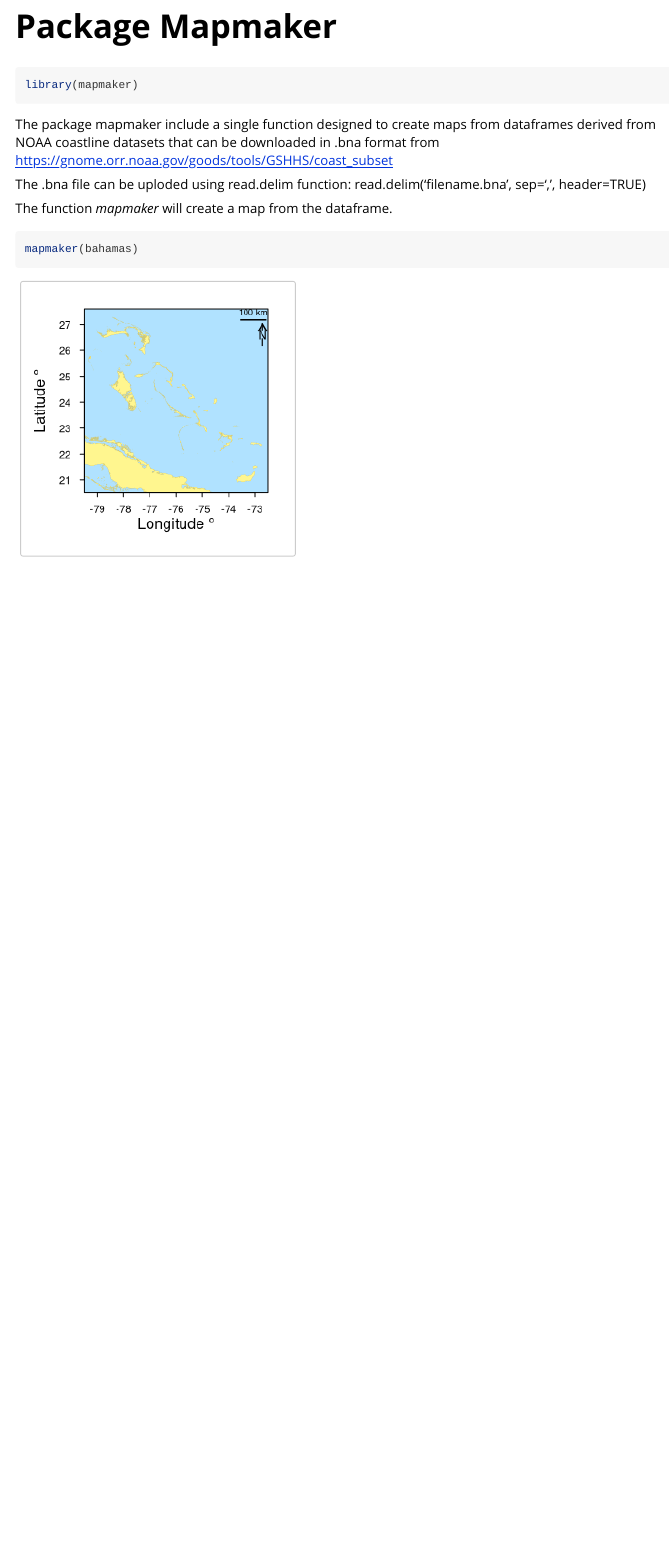
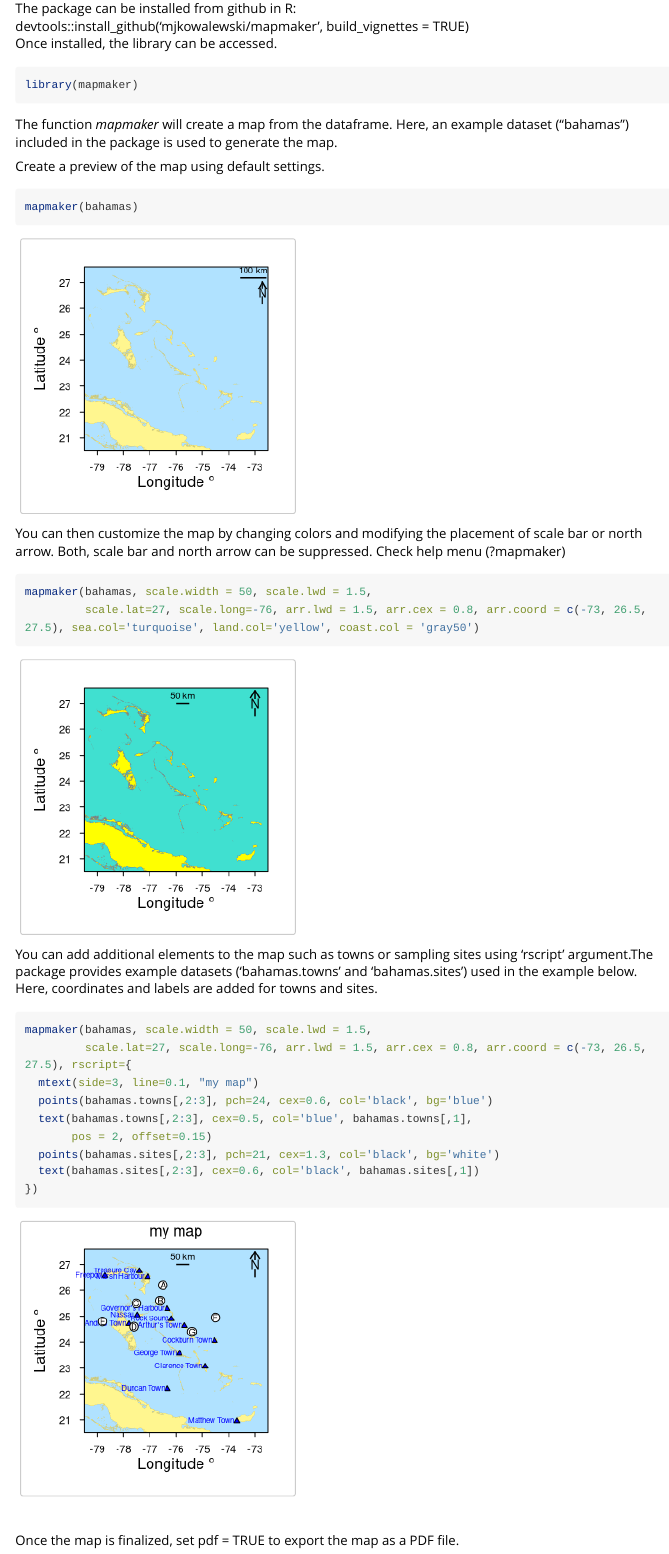
Before and after one commit to MJKowalewski/mapmaker, an R Markdown document (vignettes/my-vignette.Rmd): the page in a window 1100 px wide, from 70 px down before the commit and from 220 px down after it. Rendered offline with R 4.5, knitr and Pandoc, with nearby package versions; long lines of code are wrapped.

Commit message:
minor update
update description and vignette

````diff
--- a/vignettes/my-vignette.Rmd
+++ b/vignettes/my-vignette.Rmd
@@ -19,15 +24,43 @@ knitr::opts_chunk$set(
+The package can be installed from github in R:
+<br>
+devtools::install_github('mjkowalewski/mapmaker', build_vignettes = TRUE)
+<br>
+Once installed, the library can be accessed.
+
+
 ```{r setup}
 library(mapmaker)
 ```
 
-The package mapmaker include a single function designed to create maps from dataframes derived from NOAA coastline datasets that can be downloaded in .bna format from
-https://gnome.orr.noaa.gov/goods/tools/GSHHS/coast_subset
+The function *mapmaker* will create a map from the dataframe. Here, an example dataset ("bahamas") included in the package is used to generate the map.
 
-The .bna file can be uploded using read.delim function:
-read.delim('filename.bna', sep=',', header=TRUE)
+Create a preview of the map using default settings.
 
-The function *mapmaker* will create a map from the dataframe.
-
-```{r creating map}
+```{r creating a map, echo=TRUE}
 mapmaker(bahamas)
 ```
+
+You can then customize the map by changing colors and modifying the placement of scale bar or north arrow. Both, scale bar and north arrow can be suppressed. Check help menu  (?mapmaker)
+
+```{r a map with arguments, echo=TRUE}
+mapmaker(bahamas, scale.width = 50, scale.lwd = 1.5,
+         scale.lat=27, scale.long=-76, arr.lwd = 1.5, arr.cex = 0.8, arr.coord = c(-73, 26.5, 27.5), sea.col='turquoise', land.col='yellow', coast.col = 'gray50')
+```
+
+
+You can add additional elements to the map such as towns or sampling sites using 'rscript' argument.The package provides example datasets ('bahamas.towns' and 'bahamas.sites') used in the example below. Here, coordinates and labels are added for towns and sites.
+
+```{r map customizing, echo=TRUE}
+mapmaker(bahamas, scale.width = 50, scale.lwd = 1.5,
+         scale.lat=27, scale.long=-76, arr.lwd = 1.5, arr.cex = 0.8, arr.coord = c(-73, 26.5, 27.5), rscript={
+  mtext(side=3, line=0.1, "my map")
+  points(bahamas.towns[,2:3], pch=24, cex=0.6, col='black', bg='blue')
+  text(bahamas.towns[,2:3], cex=0.5, col='blue', bahamas.towns[,1],
+       pos = 2, offset=0.15)
+  points(bahamas.sites[,2:3], pch=21, cex=1.3, col='black', bg='white')
+  text(bahamas.sites[,2:3], cex=0.6, col='black', bahamas.sites[,1])
+})
+```
+<br>
+
+Once the map is finalized, set pdf = TRUE to export the map as a PDF file.
````
Also changed, not shown: vignettes/my-vignette.Rmd (9 more changed lines), 2 other files.
